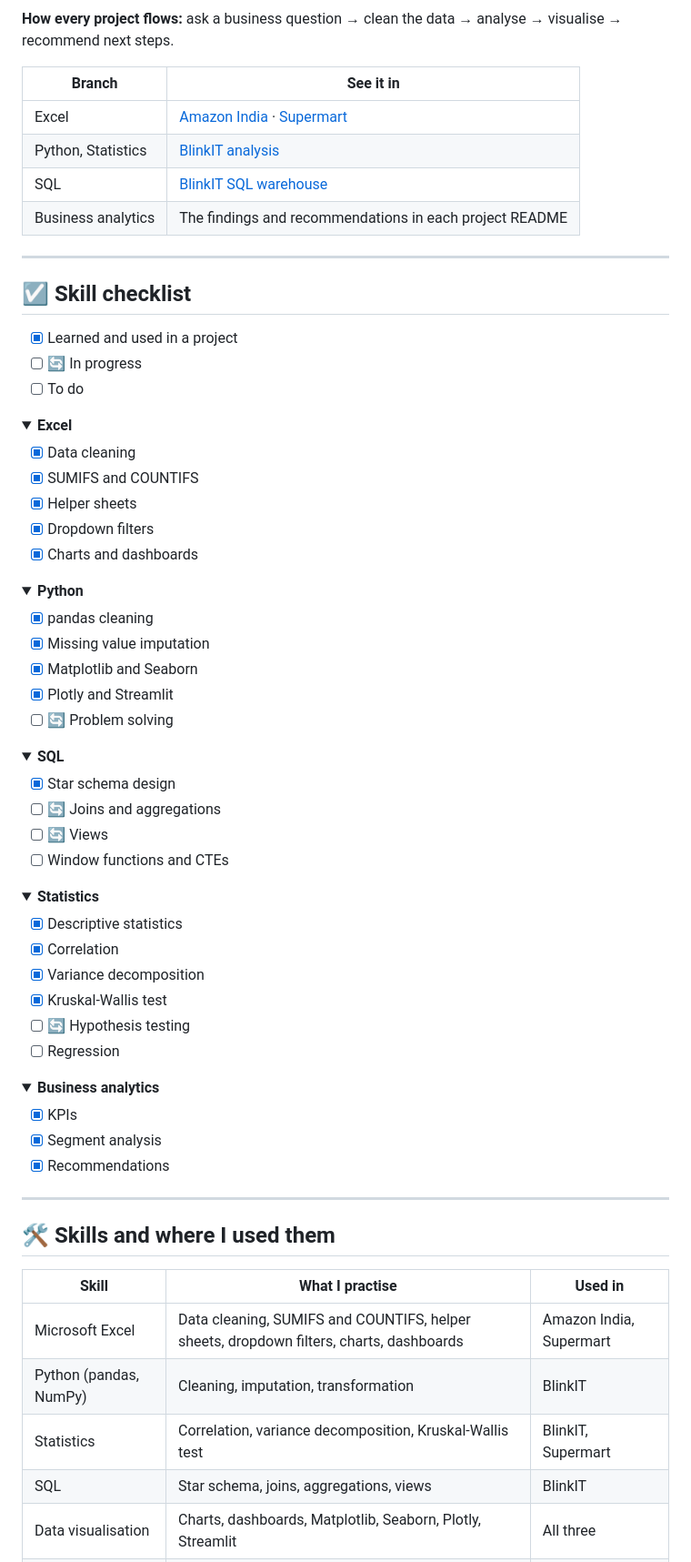
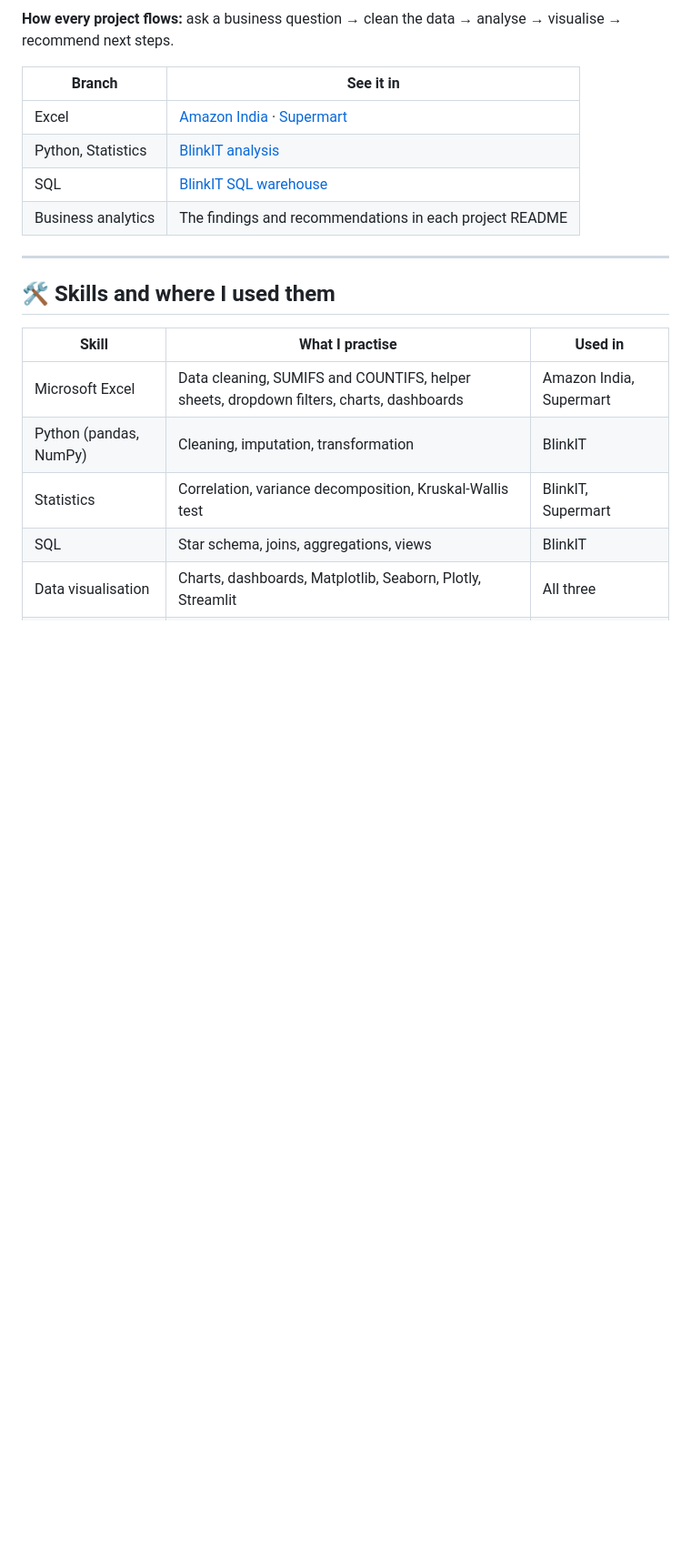
Before and after one commit to PoojaS-1616/data-analyst-portfolio, a Markdown page: README.md, the part around the change. Shown at 91% size. Rendered like a GitHub page; blank space fills up the shorter version.

Commit message:
Delete skill checklist from README
Removed skill checklist section from README.

```diff
--- a/README.md
+++ b/README.md
@@ -93,66 +93,6 @@ mindmap
 
 ---
 
-## ☑️ Skill checklist
-
-- [x] Learned and used in a project
-- [ ] 🔄 In progress
-- [ ] To do
-
-<details open>
-<summary><strong>Excel</strong></summary>
-
-- [x] Data cleaning
-- [x] SUMIFS and COUNTIFS
-- [x] Helper sheets
-- [x] Dropdown filters
-- [x] Charts and dashboards
-
-</details>
-
-<details open>
-<summary><strong>Python</strong></summary>
-
-- [x] pandas cleaning
-- [x] Missing value imputation
-- [x] Matplotlib and Seaborn
-- [x] Plotly and Streamlit
-- [ ] 🔄 Problem solving
-
-</details>
-
-<details open>
-<summary><strong>SQL</strong></summary>
-
-- [x] Star schema design
-- [ ] 🔄 Joins and aggregations
-- [ ] 🔄 Views
-- [ ] Window functions and CTEs
-
-</details>
-
-<details open>
-<summary><strong>Statistics</strong></summary>
-
-- [x] Descriptive statistics
-- [x] Correlation
-- [x] Variance decomposition
-- [x] Kruskal-Wallis test
-- [ ] 🔄 Hypothesis testing
-- [ ] Regression
-
-</details>
-
-<details open>
-<summary><strong>Business analytics</strong></summary>
-
-- [x] KPIs
-- [x] Segment analysis
-- [x] Recommendations
-
-</details>
-
----
 
 ## 🛠️ Skills and where I used them
 
```
